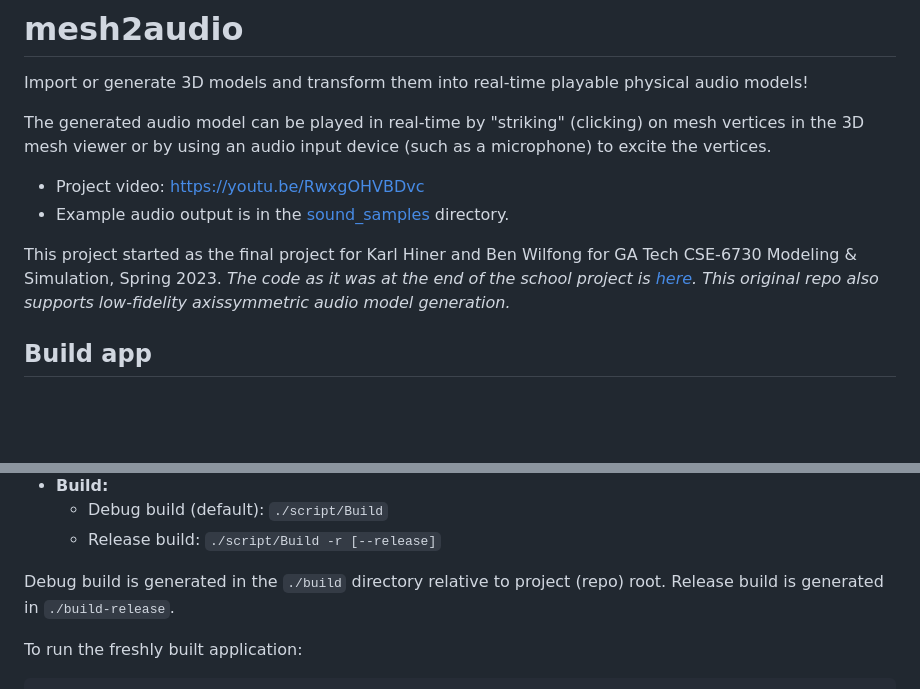
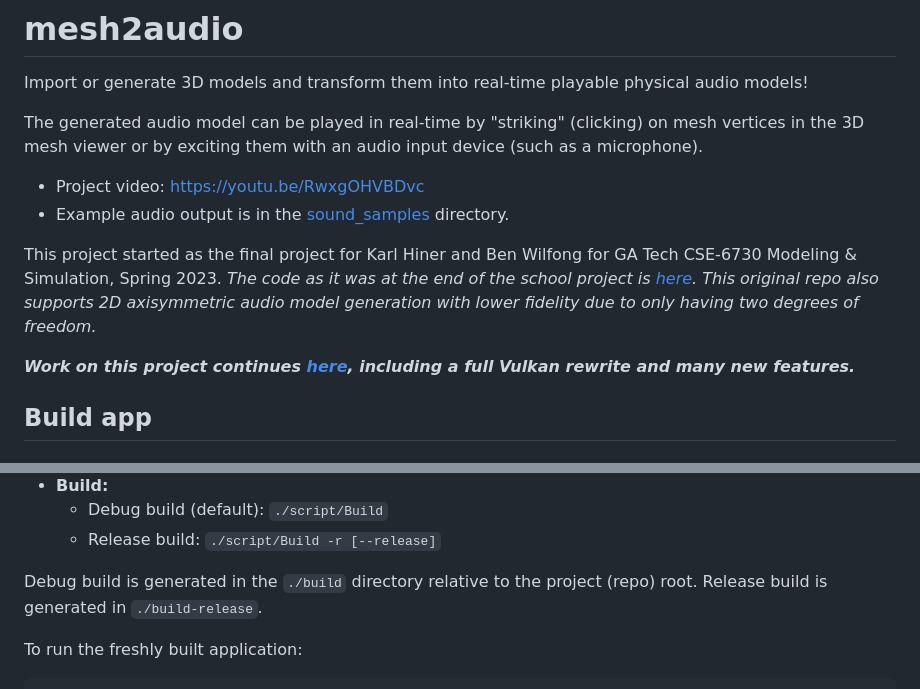
Before and after one commit to khiner/mesh2audio, a Markdown page: README.md, 2 parts joined by grey strips. Rendered like a GitHub page; blank space fills up the shorter version.

Commit message:
Link to MeshEditor

```diff
--- a/README.md
+++ b/README.md
@@ -2,14 +2,16 @@
 
 Import or generate 3D models and transform them into real-time playable physical audio models!
 
-The generated audio model can be played in real-time by "striking" (clicking) on mesh vertices in the 3D mesh viewer or by using an audio input device (such as a microphone) to excite the vertices.
+The generated audio model can be played in real-time by "striking" (clicking) on mesh vertices in the 3D mesh viewer or by exciting them with an audio input device (such as a microphone).
 
 - Project video: https://youtu.be/RwxgOHVBDvc
 - Example audio output is in the [sound_samples](sound_samples/) directory.
 
 This project started as the final project for Karl Hiner and Ben Wilfong for GA Tech CSE-6730 Modeling & Simulation, Spring 2023.
 _The code as it was at the end of the school project is [here](https://github.com/GATech-CSE-6730-Spring-2023-Project/mesh2audio)._
-_This original repo also supports low-fidelity axissymmetric audio model generation._
+_This original repo also supports 2D axisymmetric audio model generation with lower fidelity due to only having two degrees of freedom._
+
+**_Work on this project continues [here](https://github.com/khiner/MeshEditor), including a full Vulkan rewrite and many new features._**
 
 ## Build app
 
@@ -52,7 +54,7 @@ $ cd mesh2audio
   - Debug build (default): `./script/Build`
   - Release build: `./script/Build -r [--release]`
 
-Debug build is generated in the `./build` directory relative to project (repo) root.
+Debug build is generated in the `./build` directory relative to the project (repo) root.
 Release build is generated in `./build-release`.
 
 To run the freshly built application:
```
